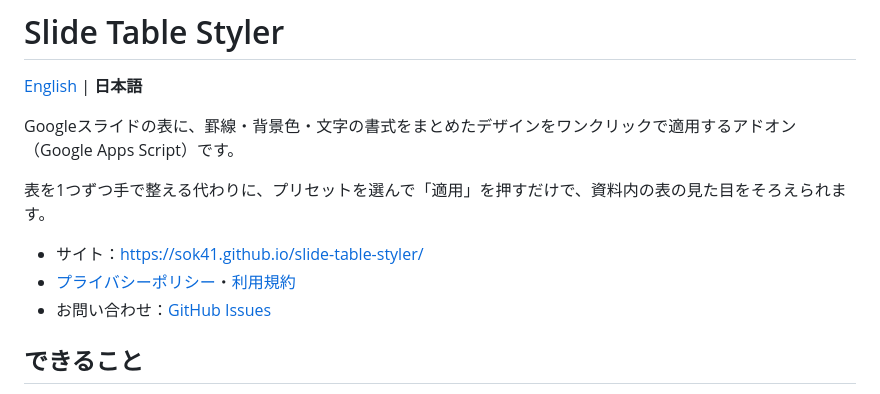
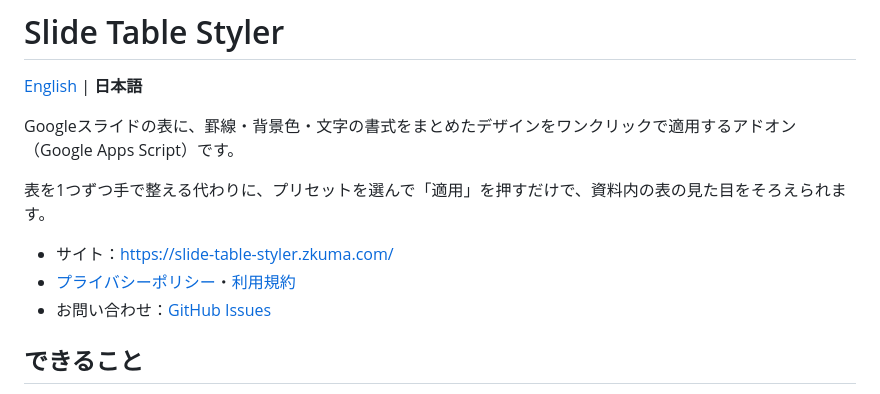
Before and after one commit to sok41/googleslides-borderstyle, a Markdown page: README.ja.md, the part around the change. Rendered like a GitHub page.

Commit message:
公開サイトを独自ドメイン slide-table-styler.zkuma.com に移し、README と掲載文の URL を更新

```diff
--- a/README.ja.md
+++ b/README.ja.md
@@ -6,8 +6,8 @@ Googleスライドの表に、罫線・背景色・文字の書式をまとめ
 
 表を1つずつ手で整える代わりに、プリセットを選んで「適用」を押すだけで、資料内の表の見た目をそろえられます。
 
-- サイト：https://sok41.github.io/slide-table-styler/
-- [プライバシーポリシー](https://sok41.github.io/slide-table-styler/privacy.html)・[利用規約](https://sok41.github.io/slide-table-styler/terms.html)
+- サイト：https://slide-table-styler.zkuma.com/
+- [プライバシーポリシー](https://slide-table-styler.zkuma.com/privacy.html)・[利用規約](https://slide-table-styler.zkuma.com/terms.html)
 - お問い合わせ：[GitHub Issues](https://github.com/sok41/slide-table-styler/issues)
 
 ## できること
```
Also changed, not shown: README.md (+2 -2 lines), assets/marketplace/listing.md (+5 -5 lines).
